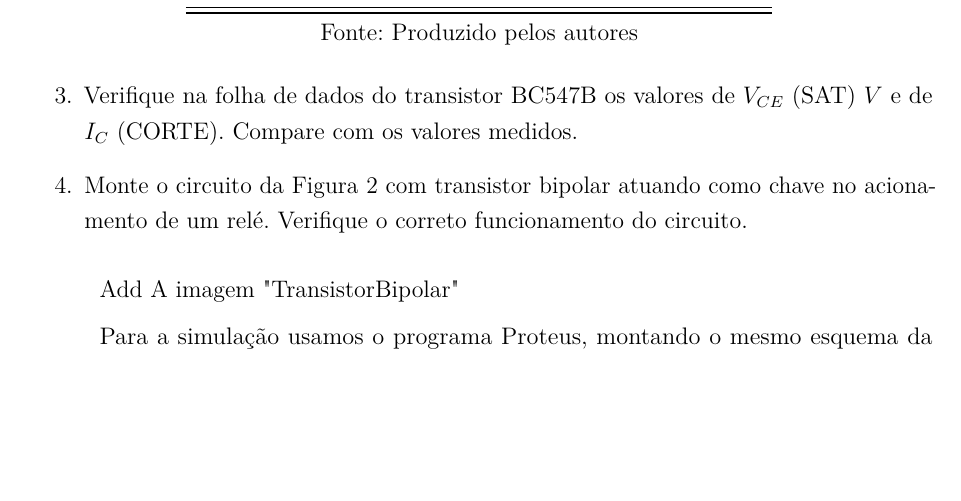
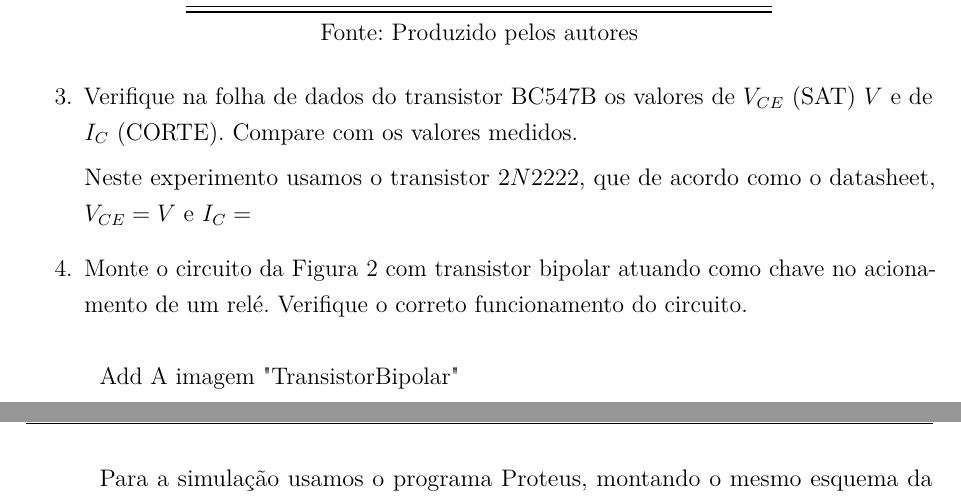
Before and after one commit to galeirb/Latex, a LaTeX thesis (Almight relatory 6.tex, which reads Procedimentos.tex): part of page 7 of 9 before the commit and two parts of pages 7 and 8 of 9 after it, the two joined at a grey line, cut so that both start at the same text, the shorter picture padded with empty space. Compiled offline with pdfLaTeX.

Commit message:
Add mais datasheet

```diff
--- a/Procedimentos.tex
+++ b/Procedimentos.tex
@@ -61,6 +73,7 @@
 
 	\item Verifique na folha de dados do transistor BC547B os valores de $ V_{CE} $ (SAT) $ V $ e de $ I_C $ (CORTE). Compare com os valores medidos.
 
+Neste experimento usamos o transistor $ 2N2222 $, que de acordo como o datasheet, $ V_{CE} =   V$ e $ I_C = $
 
 
 
```
Also changed, not shown: Almight relatory 6.pdf, Datasheet/296640.pdf (added), Datasheet/P2N2222A-D.PDF (added), Procedimentos.tex (14 more changed lines).
